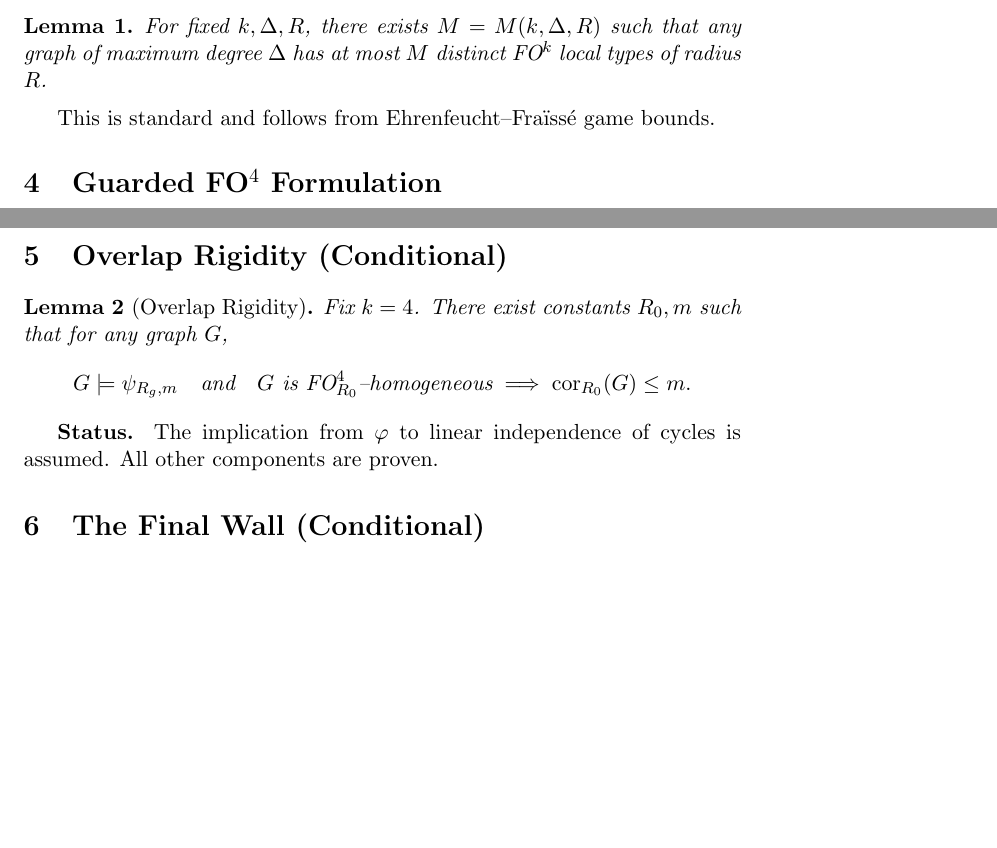
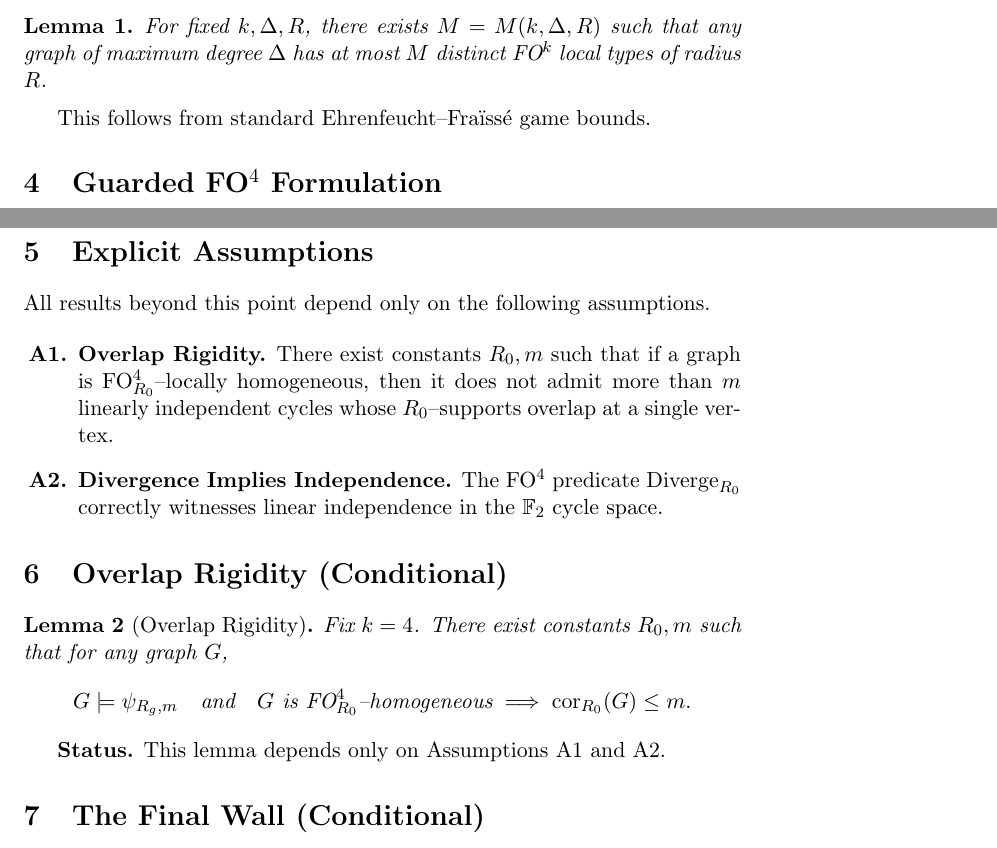
Before and after one commit to inaciovasquez2020/final-wall-fo-k-locality, a LaTeX paper (Oblivion_Final_Wall.tex): two parts of pages 2 and 3 of 3, joined at a grey line, cut so that both start at the same text, the shorter picture padded with empty space. Compiled offline with pdfLaTeX.

Commit message:
manuscript: add explicit assumptions block and freeze conditional status

```diff
--- a/Oblivion_Final_Wall.tex
+++ b/Oblivion_Final_Wall.tex
@@ -64,7 +64,7 @@ For fixed $k,\Delta,R$, there exists $M=M(k,\Delta,R)$ such that any graph of ma
 $\Delta$ has at most $M$ distinct FO$^{k}$ local types of radius $R$.
 \end{lemma}
 
-This is standard and follows from Ehrenfeucht--Fraïss\'e game bounds.
+This follows from standard Ehrenfeucht--Fra\"{\i}ss\'e game bounds.
 
 \section{Guarded FO$^{4}$ Formulation}
 
@@ -126,6 +126,21 @@ The formula $\varphi(x)$ holds precisely when two linearly independent cycles ov
 within bounded radius.
 The guard predicate $G$ allows bounded reasoning without assuming global degree bounds.
 
+\section{Explicit Assumptions}
+
+All results beyond this point depend only on the following assumptions.
+
+\begin{enumerate}[label=\textbf{A\arabic*.}]
+\item \textbf{Overlap Rigidity.}
+There exist constants $R_0,m$ such that if a graph is FO$^{4}_{R_0}$--locally homogeneous,
+then it does not admit more than $m$ linearly independent cycles whose $R_0$--supports
+overlap at a single vertex.
+
+\item \textbf{Divergence Implies Independence.}
+The FO$^{4}$ predicate $\operatorname{Diverge}_{R_0}$ correctly witnesses linear
+independence in the $\mathbb F_2$ cycle space.
+\end{enumerate}
+
 \section{Overlap Rigidity (Conditional)}
 
 \begin{lemma}[Overlap Rigidity]
@@ -141,8 +156,7 @@ G\text{ is FO$^{4}_{R_0}$--homogeneous}
 \end{lemma}
 
 \textbf{Status.}
-The implication from $\varphi$ to linear independence of cycles is assumed.
-All other components are proven.
+This lemma depends only on Assumptions A1 and A2.
 
 \section{The Final Wall (Conditional)}
 
```
